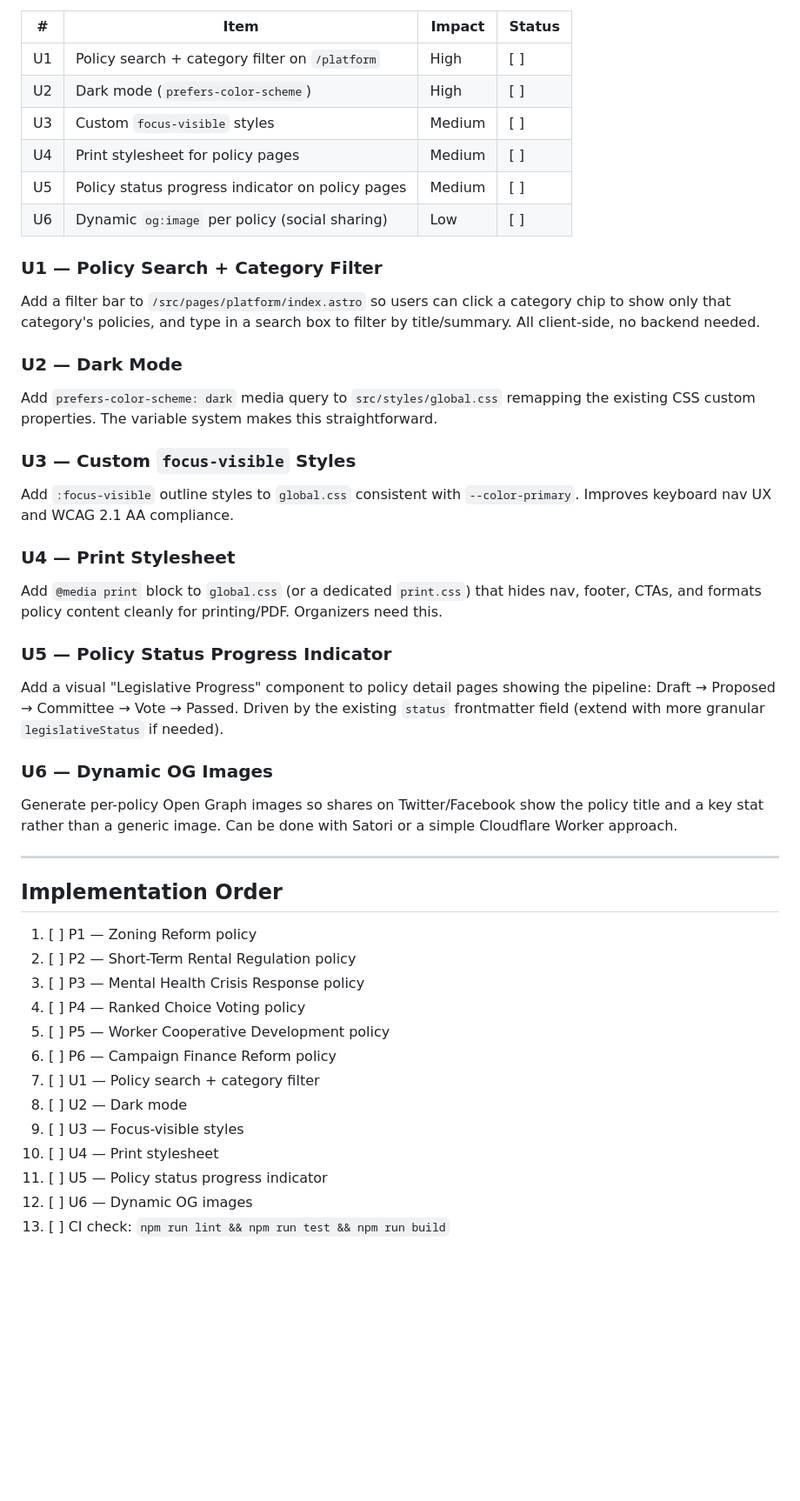
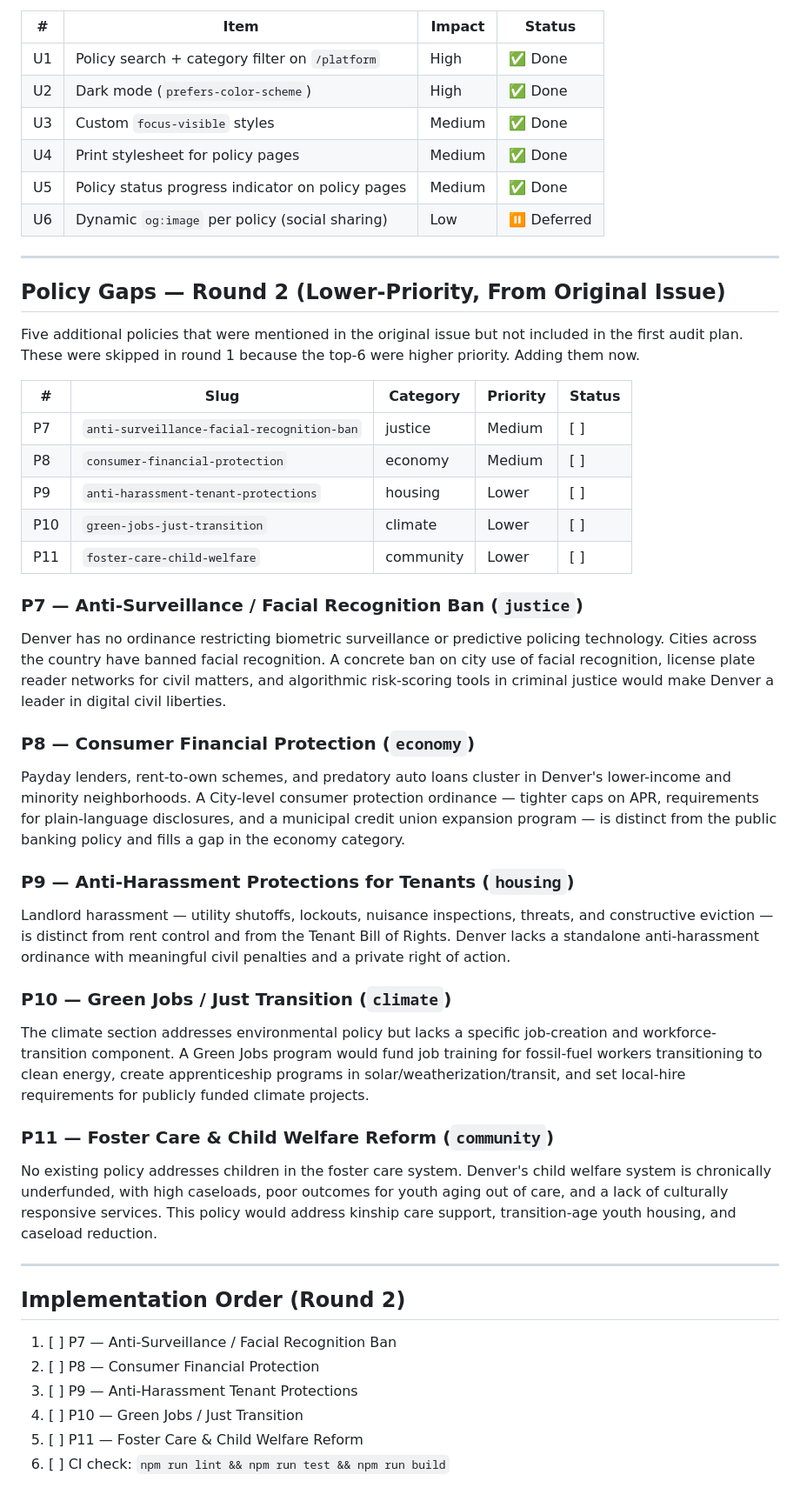
Before and after one commit to Denver-For-All/denver-for-all, a Markdown page: AUDIT_PLAN.md, the part around one of its changes. Shown at 87% size. Drawn GitHub-style; blank space fills up the shorter version.

Commit message:
docs: update AUDIT_PLAN.md — mark round 1 complete, plan round 2 policies
All P1–P6 policies and U1–U5 UI improvements from the first audit are
done and merged (PR #72). U6 (dynamic OG images) deferred as low priority.

Documents five lower-priority policies from the original issue (P7–P11)
that were not in the first plan:
- P7: anti-surveillance-facial-recognition-ban (justice)
- P8: consumer-financial-protection (economy)
- P9: anti-harassment-tenant-protections (housing)
- P10: green-jobs-just-transition (climate)
- P11: foster-care-child-welfare (community)

https://claude.ai/code/session_016SjT28RFsgmGau97vRXoHj

```diff
--- a/AUDIT_PLAN.md
+++ b/AUDIT_PLAN.md
@@ -42,45 +26,49 @@ Concrete policy proposals: stricter LLC disclosure rules, lower contribution lim
 
 | # | Item | Impact | Status |
 |---|------|--------|--------|
-| U1 | Policy search + category filter on `/platform` | High | [ ] |
-| U2 | Dark mode (`prefers-color-scheme`) | High | [ ] |
-| U3 | Custom `focus-visible` styles | Medium | [ ] |
-| U4 | Print stylesheet for policy pages | Medium | [ ] |
-| U5 | Policy status progress indicator on policy pages | Medium | [ ] |
-| U6 | Dynamic `og:image` per policy (social sharing) | Low | [ ] |
-
-### U1 — Policy Search + Category Filter
-Add a filter bar to `/src/pages/platform/index.astro` so users can click a category chip to show only that category's policies, and type in a search box to filter by title/summary. All client-side, no backend needed.
-
-### U2 — Dark Mode
-Add `prefers-color-scheme: dark` media query to `src/styles/global.css` remapping the existing CSS custom properties. The variable system makes this straightforward.
-
-### U3 — Custom `focus-visible` Styles
-Add `:focus-visible` outline styles to `global.css` consistent with `--color-primary`. Improves keyboard nav UX and WCAG 2.1 AA compliance.
-
-### U4 — Print Stylesheet
-Add `@media print` block to `global.css` (or a dedicated `print.css`) that hides nav, footer, CTAs, and formats policy content cleanly for printing/PDF. Organizers need this.
-
-### U5 — Policy Status Progress Indicator
-Add a visual "Legislative Progress" component to policy detail pages showing the pipeline: Draft → Proposed → Committee → Vote → Passed. Driven by the existing `status` frontmatter field (extend with more granular `legislativeStatus` if needed).
-
-### U6 — Dynamic OG Images
-Generate per-policy Open Graph images so shares on Twitter/Facebook show the policy title and a key stat rather than a generic image. Can be done with Satori or a simple Cloudflare Worker approach.
+| U1 | Policy search + category filter on `/platform` | High | ✅ Done |
+| U2 | Dark mode (`prefers-color-scheme`) | High | ✅ Done |
+| U3 | Custom `focus-visible` styles | Medium | ✅ Done |
+| U4 | Print stylesheet for policy pages | Medium | ✅ Done |
+| U5 | Policy status progress indicator on policy pages | Medium | ✅ Done |
+| U6 | Dynamic `og:image` per policy (social sharing) | Low | ⏸ Deferred |
 
 ---
 
-## Implementation Order
+## Policy Gaps — Round 2 (Lower-Priority, From Original Issue)
 
-1. [ ] P1 — Zoning Reform policy
-2. [ ] P2 — Short-Term Rental Regulation policy
-3. [ ] P3 — Mental Health Crisis Response policy
-4. [ ] P4 — Ranked Choice Voting policy
-5. [ ] P5 — Worker Cooperative Development policy
-6. [ ] P6 — Campaign Finance Reform policy
-7. [ ] U1 — Policy search + category filter
-8. [ ] U2 — Dark mode
-9. [ ] U3 — Focus-visible styles
-10. [ ] U4 — Print stylesheet
-11. [ ] U5 — Policy status progress indicator
-12. [ ] U6 — Dynamic OG images
-13. [ ] CI check: `npm run lint && npm run test && npm run build`
+Five additional policies that were mentioned in the original issue but not included in the first audit plan. These were skipped in round 1 because the top-6 were higher priority. Adding them now.
+
+| # | Slug | Category | Priority | Status |
+|---|------|----------|----------|--------|
+| P7 | `anti-surveillance-facial-recognition-ban` | justice | Medium | [ ] |
+| P8 | `consumer-financial-protection` | economy | Medium | [ ] |
+| P9 | `anti-harassment-tenant-protections` | housing | Lower | [ ] |
+| P10 | `green-jobs-just-transition` | climate | Lower | [ ] |
+| P11 | `foster-care-child-welfare` | community | Lower | [ ] |
+
+### P7 — Anti-Surveillance / Facial Recognition Ban (`justice`)
+Denver has no ordinance restricting biometric surveillance or predictive policing technology. Cities across the country have banned facial recognition. A concrete ban on city use of facial recognition, license plate reader networks for civil matters, and algorithmic risk-scoring tools in criminal justice would make Denver a leader in digital civil liberties.
+
+### P8 — Consumer Financial Protection (`economy`)
+Payday lenders, rent-to-own schemes, and predatory auto loans cluster in Denver's lower-income and minority neighborhoods. A City-level consumer protection ordinance — tighter caps on APR, requirements for plain-language disclosures, and a municipal credit union expansion program — is distinct from the public banking policy and fills a gap in the economy category.
+
+### P9 — Anti-Harassment Protections for Tenants (`housing`)
+Landlord harassment — utility shutoffs, lockouts, nuisance inspections, threats, and constructive eviction — is distinct from rent control and from the Tenant Bill of Rights. Denver lacks a standalone anti-harassment ordinance with meaningful civil penalties and a private right of action.
+
+### P10 — Green Jobs / Just Transition (`climate`)
+The climate section addresses environmental policy but lacks a specific job-creation and workforce-transition component. A Green Jobs program would fund job training for fossil-fuel workers transitioning to clean energy, create apprenticeship programs in solar/weatherization/transit, and set local-hire requirements for publicly funded climate projects.
+
+### P11 — Foster Care & Child Welfare Reform (`community`)
+No existing policy addresses children in the foster care system. Denver's child welfare system is chronically underfunded, with high caseloads, poor outcomes for youth aging out of care, and a lack of culturally responsive services. This policy would address kinship care support, transition-age youth housing, and caseload reduction.
+
+---
+
+## Implementation Order (Round 2)
+
+1. [ ] P7 — Anti-Surveillance / Facial Recognition Ban
+2. [ ] P8 — Consumer Financial Protection
+3. [ ] P9 — Anti-Harassment Tenant Protections
+4. [ ] P10 — Green Jobs / Just Transition
+5. [ ] P11 — Foster Care & Child Welfare Reform
+6. [ ] CI check: `npm run lint && npm run test && npm run build`
```
Also changed, not shown: other parts of AUDIT_PLAN.md (+13 -29 lines).
